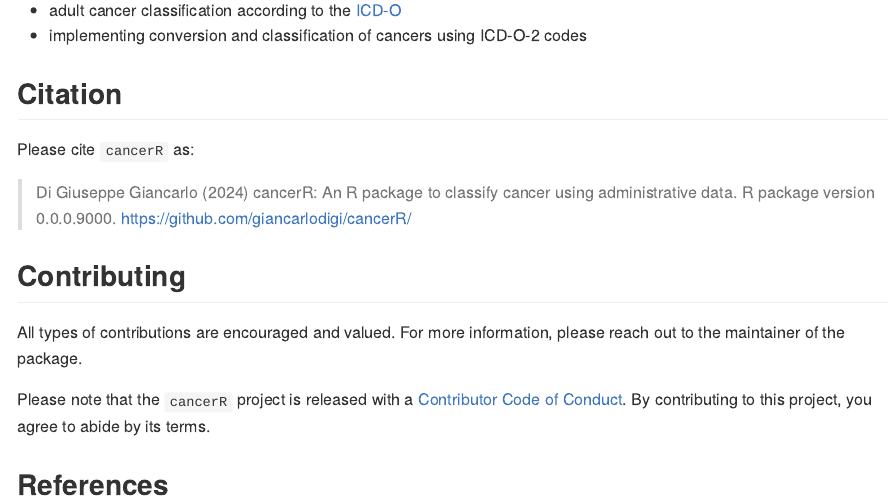
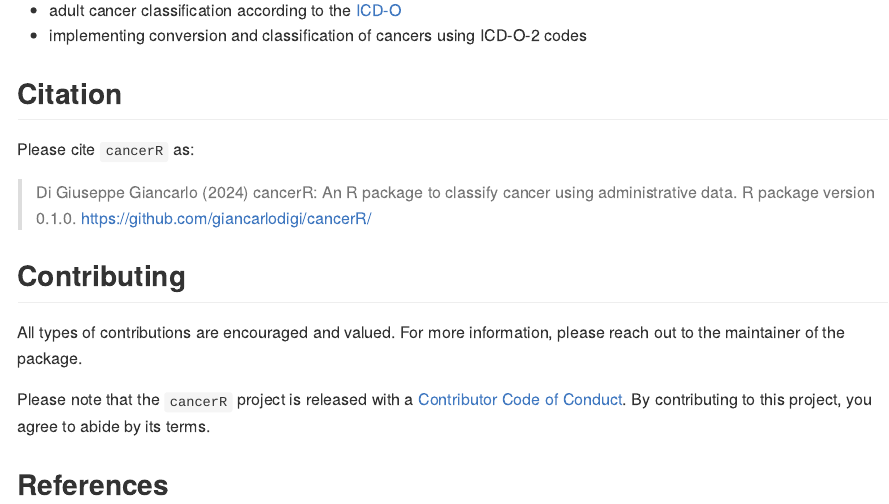
Before and after one commit to giancarlodigi/cancerR, an R Markdown document (README.Rmd): the page in a window 1100 px wide, from 1670 px down. Rendered offline with R 4.5, knitr and Pandoc, with nearby package versions; badge pictures from the web are left out.

```diff
--- a/README.Rmd
+++ b/README.Rmd
@@ -125,7 +125,7 @@
 Please cite `cancerR` as:
 
 > Di Giuseppe Giancarlo (`r format(Sys.Date(), "%Y")`) cancerR: An R
-package to classify cancer using administrative data. R package version 0.0.0.9000.
+package to classify cancer using administrative data. R package version 0.1.0.
 <https://github.com/giancarlodigi/cancerR/>
 
 
```
Also changed, not shown: R/utils.R (+3 -1 lines), 2 other files.
